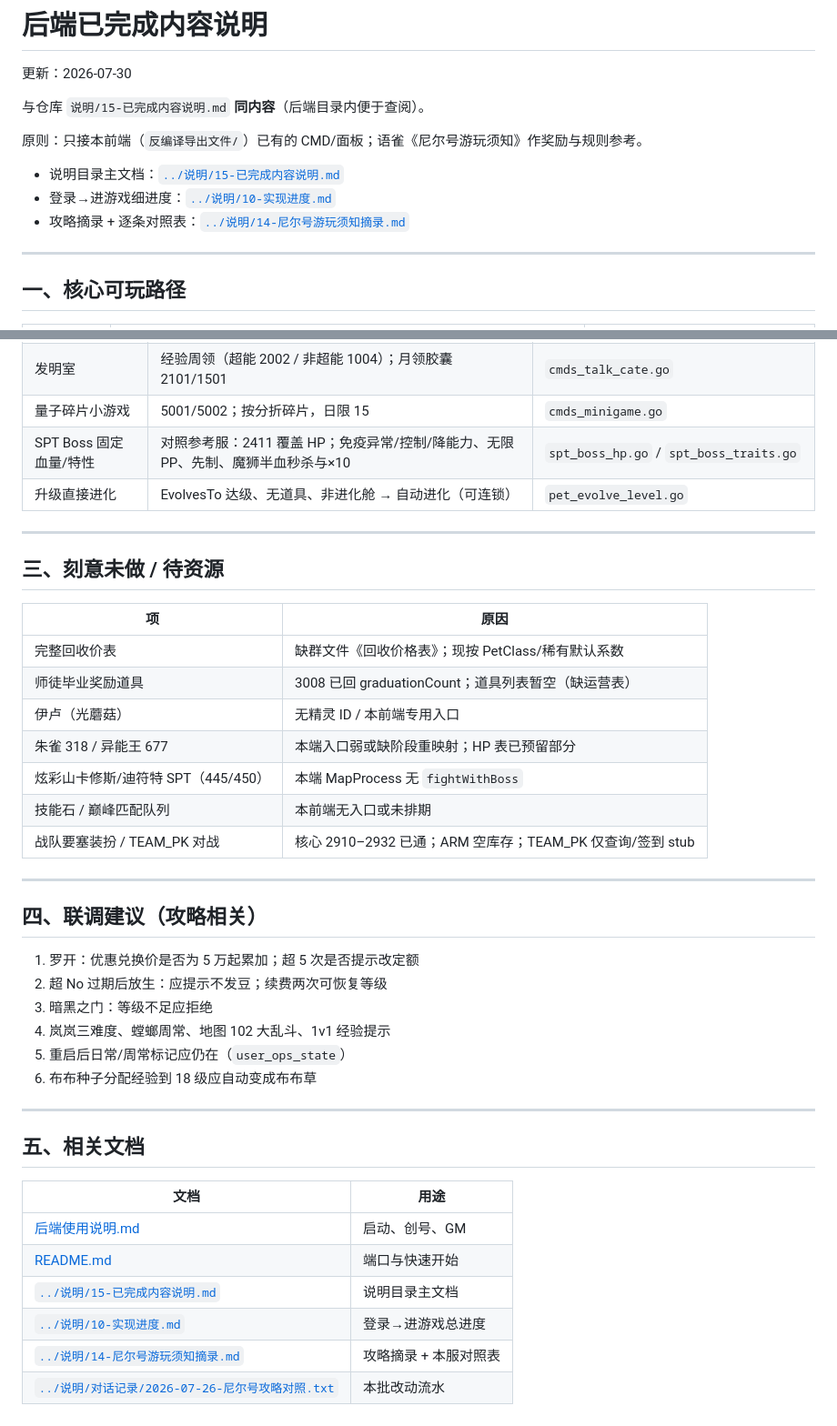
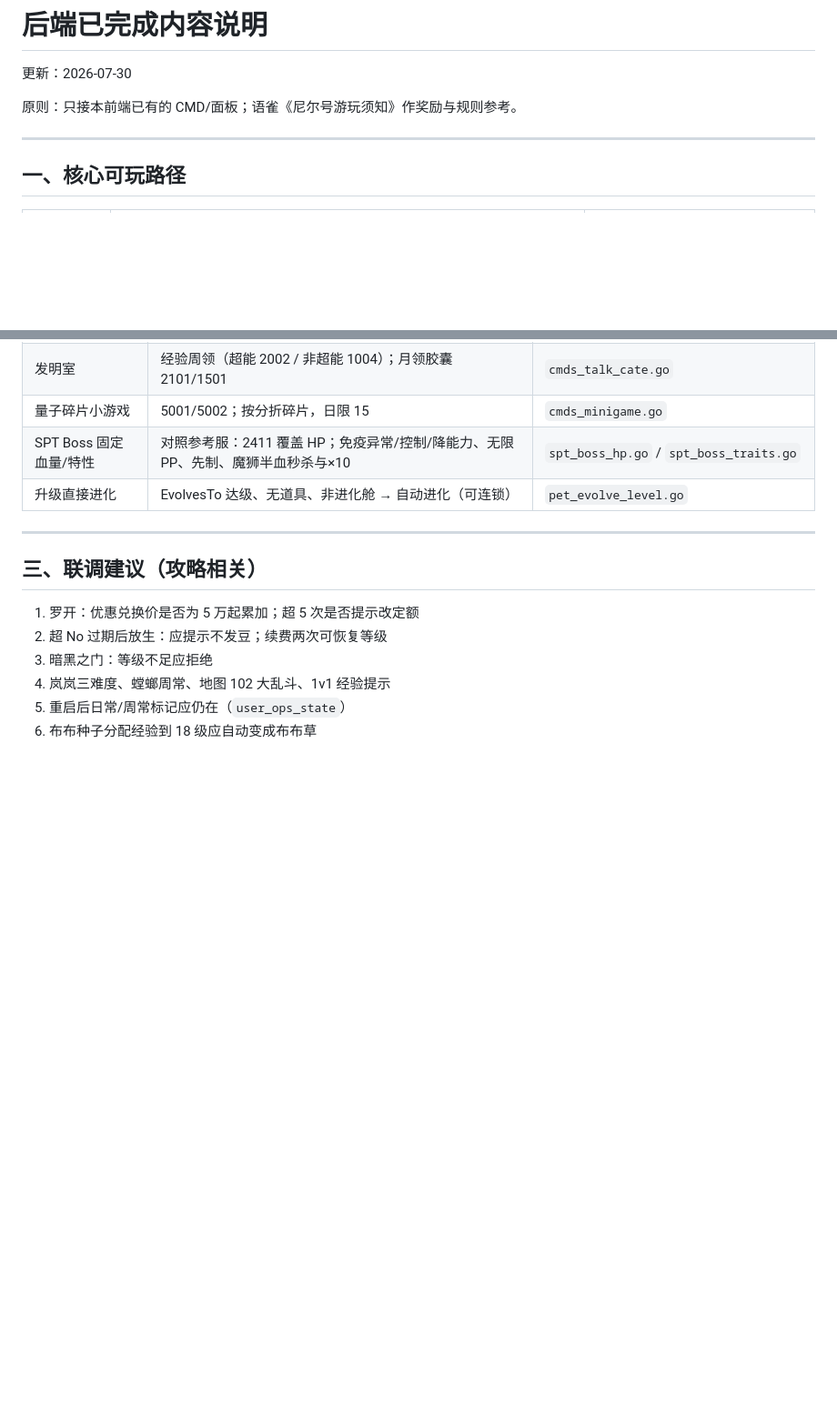
Before and after one commit to niaohao/niaogo, a Markdown page: 已完成内容说明.md, 2 parts joined by grey strips. Shown at 91% size. GitHub-like rendering; blank space fills up the shorter version.

Commit message:
Docs: drop unfinished list and local-only doc links.
Co-authored-by: Cursor <cursoragent@cursor.com>

```diff
--- a/已完成内容说明.md
+++ b/已完成内容说明.md
@@ -2,13 +2,7 @@
 
 更新：2026-07-30
 
-与仓库 `说明/15-已完成内容说明.md` **同内容**（后端目录内便于查阅）。
-
-原则：只接本前端（`反编译导出文件/`）已有的 CMD/面板；语雀《尼尔号游玩须知》作奖励与规则参考。
-
-- 说明目录主文档：[`../说明/15-已完成内容说明.md`](../说明/15-已完成内容说明.md)
-- 登录→进游戏细进度：[`../说明/10-实现进度.md`](../说明/10-实现进度.md)
-- 攻略摘录 + 逐条对照表：[`../说明/14-尼尔号游玩须知摘录.md`](../说明/14-尼尔号游玩须知摘录.md)
+原则：只接本前端已有的 CMD/面板；语雀《尼尔号游玩须知》作奖励与规则参考。
 
 ---
 
@@ -64,21 +58,7 @@
 
 ---
 
-## 三、刻意未做 / 待资源
-
-| 项 | 原因 |
-|----|------|
-| 完整回收价表 | 缺群文件《回收价格表》；现按 PetClass/稀有默认系数 |
-| 师徒毕业奖励道具 | 3008 已回 graduationCount；道具列表暂空（缺运营表） |
-| 伊卢（光蘑菇） | 无精灵 ID / 本前端专用入口 |
-| 朱雀 318 / 异能王 677 | 本端入口弱或缺阶段重映射；HP 表已预留部分 |
-| 炫彩山卡修斯/迪符特 SPT（445/450） | 本端 MapProcess 无 `fightWithBoss` |
-| 技能石 / 巅峰匹配队列 | 本前端无入口或未排期 |
-| 战队要塞装扮 / TEAM_PK 对战 | 核心 2910–2932 已通；ARM 空库存；TEAM_PK 仅查询/签到 stub |
-
----
-
-## 四、联调建议（攻略相关）
+## 三、联调建议（攻略相关）
 
 1. 罗开：优惠兑换价是否为 5 万起累加；超 5 次是否提示改定额
 2. 超 No 过期后放生：应提示不发豆；续费两次可恢复等级
@@ -86,16 +66,3 @@
 4. 岚岚三难度、螳螂周常、地图 102 大乱斗、1v1 经验提示
 5. 重启后日常/周常标记应仍在（`user_ops_state`）
 6. 布布种子分配经验到 18 级应自动变成布布草
-
----
-
-## 五、相关文档
-
-| 文档 | 用途 |
-|------|------|
-| [后端使用说明.md](./后端使用说明.md) | 启动、创号、GM |
-| [README.md](./README.md) | 端口与快速开始 |
-| [`../说明/15-已完成内容说明.md`](../说明/15-已完成内容说明.md) | 说明目录主文档 |
-| [`../说明/10-实现进度.md`](../说明/10-实现进度.md) | 登录→进游戏总进度 |
-| [`../说明/14-尼尔号游玩须知摘录.md`](../说明/14-尼尔号游玩须知摘录.md) | 攻略摘录 + 本服对照表 |
-| [`../说明/对话记录/2026-07-26-尼尔号攻略对照.txt`](../说明/对话记录/2026-07-26-尼尔号攻略对照.txt) | 本批改动流水 |
```
